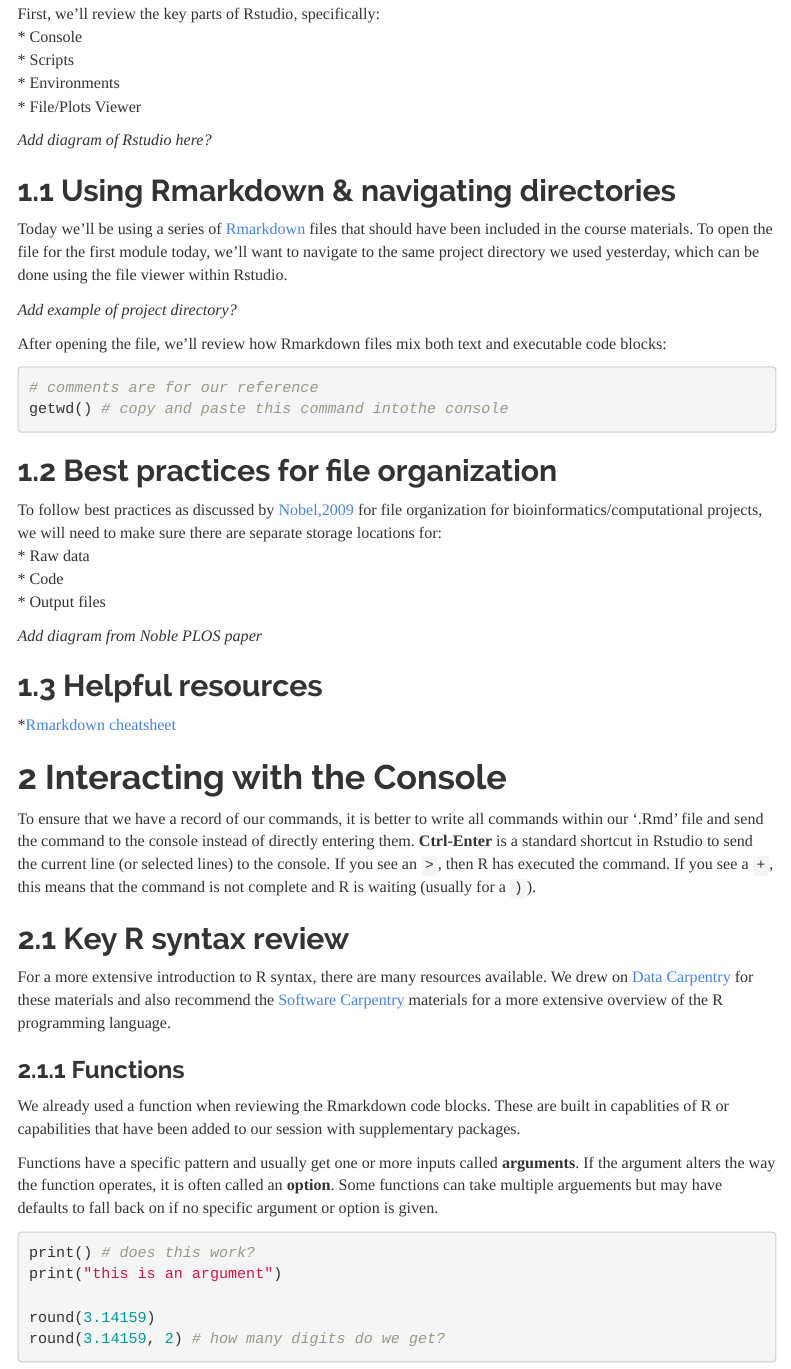
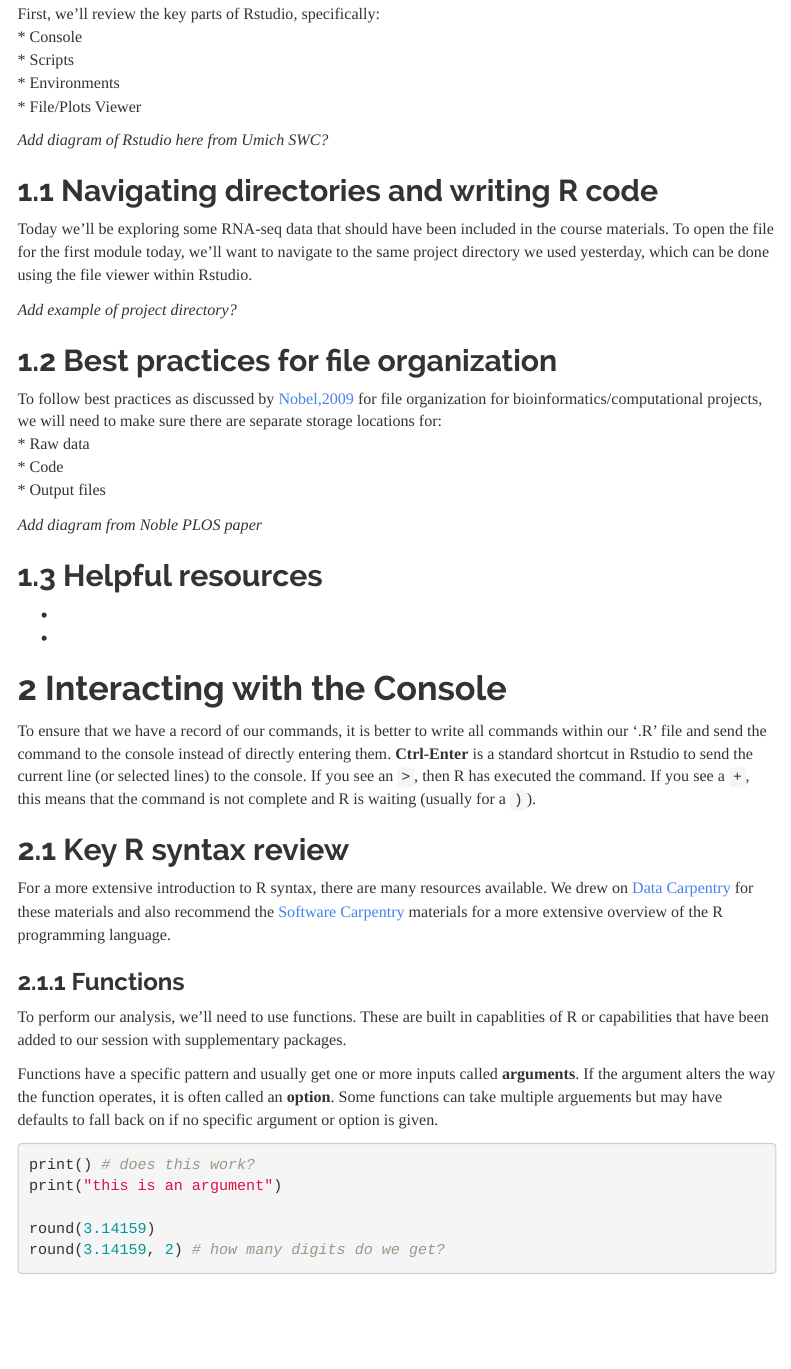
Before and after one commit to umich-brcf-bioinf/rnaseq_demystified_workshop, an R Markdown document (Module7a_IntroductionToR.Rmd): the page in a window 1100 px wide, from 500 px down. Rendered offline with R 4.5, knitr and Pandoc, with nearby package versions; menus at the side of the page are left out.

Commit message:
Updated Module 7a to remove references to Rmarkdown

````diff
--- a/Module7a_IntroductionToR.Rmd
+++ b/Module7a_IntroductionToR.Rmd
@@ -35,21 +35,13 @@ First, we'll review the key parts of Rstudio, specifically:
 * Environments
 * File/Plots Viewer
 
-*Add diagram of Rstudio here?*
+*Add diagram of Rstudio here from Umich SWC?*
 
-## Using Rmarkdown & navigating directories
+## Navigating directories and writing R code
 
-Today we'll be using a series of [Rmarkdown](https://rmarkdown.rstudio.com/) files that should have been included in the course materials. To open the file for the first module today, we'll want to navigate to the same project directory we used yesterday, which can be done using the file viewer within Rstudio.
+Today we'll be exploring some RNA-seq data that should have been included in the course materials. To open the file for the first module today, we'll want to navigate to the same project directory we used yesterday, which can be done using the file viewer within Rstudio.
 
 *Add example of project directory?*
-
-After opening the file, we'll review how Rmarkdown files mix both text and executable code blocks:
-
-```{r RCodeBlock, eval=FALSE}
-# comments are for our reference
-getwd() # copy and paste this command intothe console
-
-```
 
 
 ## Best practices for file organization
@@ -63,11 +55,12 @@ To follow best practices as discussed by [Nobel,2009](https://journals.plos.org/
 
 ## Helpful resources
 
-*[Rmarkdown cheatsheet](https://rstudio.com/wp-content/uploads/2015/02/rmarkdown-cheatsheet.pdf)
+*
+*
 
 # Interacting with the Console
 
-To ensure that we have a record of our commands, it is better to write all commands within our '.Rmd' file and send the command to the console instead of directly entering them. **Ctrl-Enter** is a standard shortcut in Rstudio to send the current line (or selected lines) to the console. If you see an `>`, then R has executed the command. If you see a `+`, this means that the command is not complete and R is waiting (usually for a `)`).
+To ensure that we have a record of our commands, it is better to write all commands within our '.R' file and send the command to the console instead of directly entering them. **Ctrl-Enter** is a standard shortcut in Rstudio to send the current line (or selected lines) to the console. If you see an `>`, then R has executed the command. If you see a `+`, this means that the command is not complete and R is waiting (usually for a `)`).
 
 ## Key R syntax review
 
@@ -75,7 +68,7 @@ For a more extensive introduction to R syntax, there are many resources availabl
 
 ### Functions
 
-We already used a function when reviewing the Rmarkdown code blocks. These are built in capablities of R or capabilities that have been added to our session with supplementary packages.
+To perform our analysis, we'll need to use functions. These are built in capablities of R or capabilities that have been added to our session with supplementary packages.
 
 Functions have a specific pattern and usually get one or more inputs called **arguments**. If the argument alters the way the function operates, it is often called an **option**. Some functions can take multiple arguements but may have defaults to fall back on if no specific argument or option is given.
 
````
